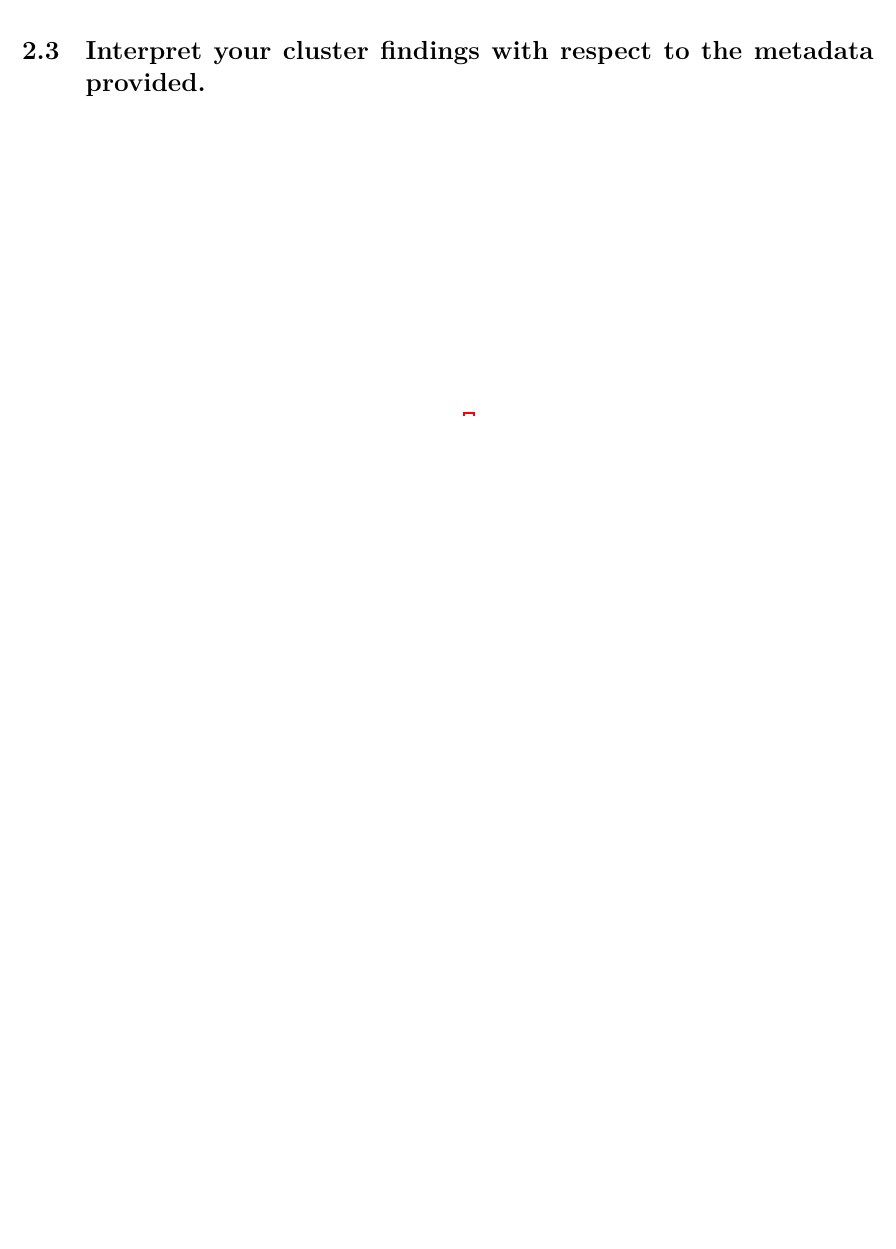
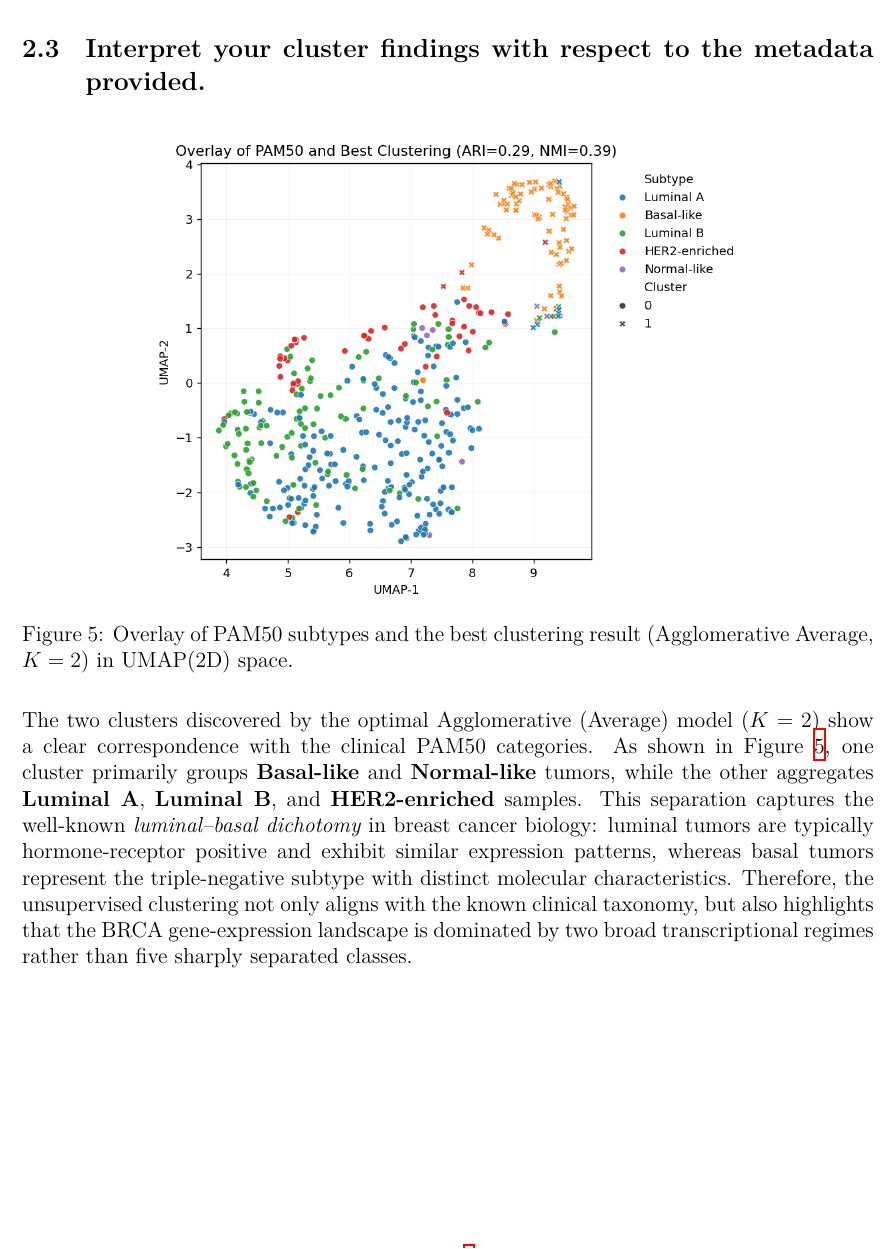
Before and after one commit to Schuyn/Unsupervised-Learning-Homework, a LaTeX problem sheet (Homework 2/Latex/Homework2_cs4570.tex): part of page 7 of 8 before the commit and part of page 8 of 9 after it, cut so that both start at the same text, the shorter picture padded with empty space. The pictures show the PDF file Homework 2/Latex/Homework2_cs4570.pdf that the author committed with the source.

Commit message:
finish 2c

```diff
--- a/Homework 2/Latex/Homework2_cs4570.tex
+++ b/Homework 2/Latex/Homework2_cs4570.tex
@@ -474,9 +474,26 @@ identifying a few compact regions while labeling sparse points as noise.
 Figure \ref{fig:validation_k_curves} illustrates the variation of validation metrics with respect to the number of clusters $K$.
 
 \subsection{Interpret your cluster findings with respect to the metadata provided.}
+\begin{figure}[H]
+    \centering
+    \includegraphics[width=0.7\linewidth]{Figures/2c_overlay_umap2.png}
+    \caption{Overlay of PAM50 subtypes and the best clustering result
+    (Agglomerative Average, $K=2$) in UMAP(2D) space.}
+    \label{fig:2c_overlay_umap2}
+\end{figure}
 
-
-
+The two clusters discovered by the optimal Agglomerative (Average) model ($K=2$)
+show a clear correspondence with the clinical PAM50 categories.
+As shown in Figure~\ref{fig:2c_overlay_umap2}, one cluster primarily groups
+\textbf{Basal-like} and \textbf{Normal-like} tumors,
+while the other aggregates \textbf{Luminal~A}, \textbf{Luminal~B},
+and \textbf{HER2-enriched} samples.
+This separation captures the well-known \textit{luminal--basal dichotomy} in breast cancer biology:
+luminal tumors are typically hormone-receptor positive and exhibit similar expression patterns,
+whereas basal tumors represent the triple-negative subtype with distinct molecular characteristics.
+Therefore, the unsupervised clustering not only aligns with the known clinical taxonomy,
+but also highlights that the BRCA gene-expression landscape is dominated by
+two broad transcriptional regimes rather than five sharply separated classes.
 
 % -------------------------------
 % Code
```
Also changed, not shown: Homework 2/Latex/Homework2_cs4570.pdf, 1 other file.
